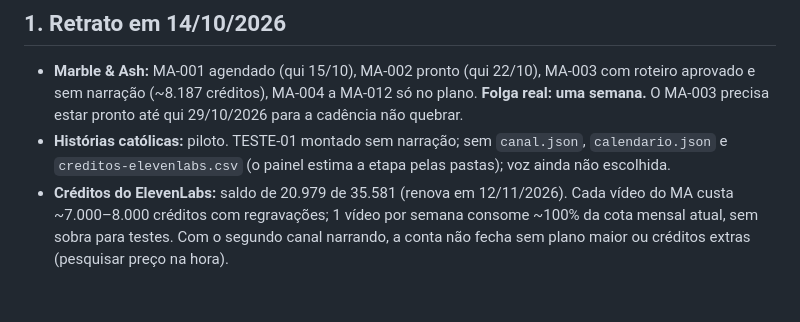
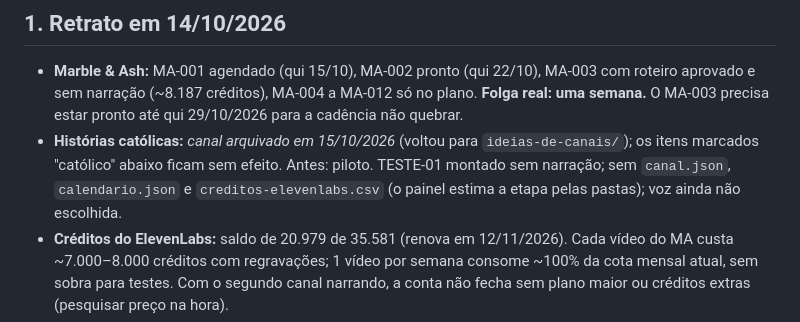
Before and after one commit to mondini/gerenciador-videos, a Markdown page: docs/plano-de-melhorias.md, the part around the change. GitHub-like rendering; blank space fills up the shorter version.

```diff
--- a/docs/plano-de-melhorias.md
+++ b/docs/plano-de-melhorias.md
@@ -13,7 +13,7 @@ Auditoria completa de 14/10/2026: código (painel da raiz, pipelines dos dois ca
 ## 1. Retrato em 14/10/2026
 
 - **Marble & Ash:** MA-001 agendado (qui 15/10), MA-002 pronto (qui 22/10), MA-003 com roteiro aprovado e sem narração (~8.187 créditos), MA-004 a MA-012 só no plano. **Folga real: uma semana.** O MA-003 precisa estar pronto até qui 29/10/2026 para a cadência não quebrar.
-- **Histórias católicas:** piloto. TESTE-01 montado sem narração; sem `canal.json`, `calendario.json` e `creditos-elevenlabs.csv` (o painel estima a etapa pelas pastas); voz ainda não escolhida.
+- **Histórias católicas:** *canal arquivado em 15/10/2026* (voltou para `ideias-de-canais/`); os itens marcados "católico" abaixo ficam sem efeito. Antes: piloto. TESTE-01 montado sem narração; sem `canal.json`, `calendario.json` e `creditos-elevenlabs.csv` (o painel estima a etapa pelas pastas); voz ainda não escolhida.
 - **Créditos do ElevenLabs:** saldo de 20.979 de 35.581 (renova em 12/11/2026). Cada vídeo do MA custa ~7.000–8.000 créditos com regravações; 1 vídeo por semana consome ~100% da cota mensal atual, sem sobra para testes. Com o segundo canal narrando, a conta não fecha sem plano maior ou créditos extras (pesquisar preço na hora).
 - **Testes:** painel 7 ✅, Marble & Ash 29 ✅ (inclui a comparação pixel a pixel com o render aprovado), histórias católicas sem testes.
 - **Segurança:** nenhuma chave no git nem no histórico; `npm audit` sem vulnerabilidades; `.gitignore` cobre `.env`, `credentials*.json` e `token*.json`.
```
Also changed, not shown: CLAUDE.md (+0 -1 lines).
